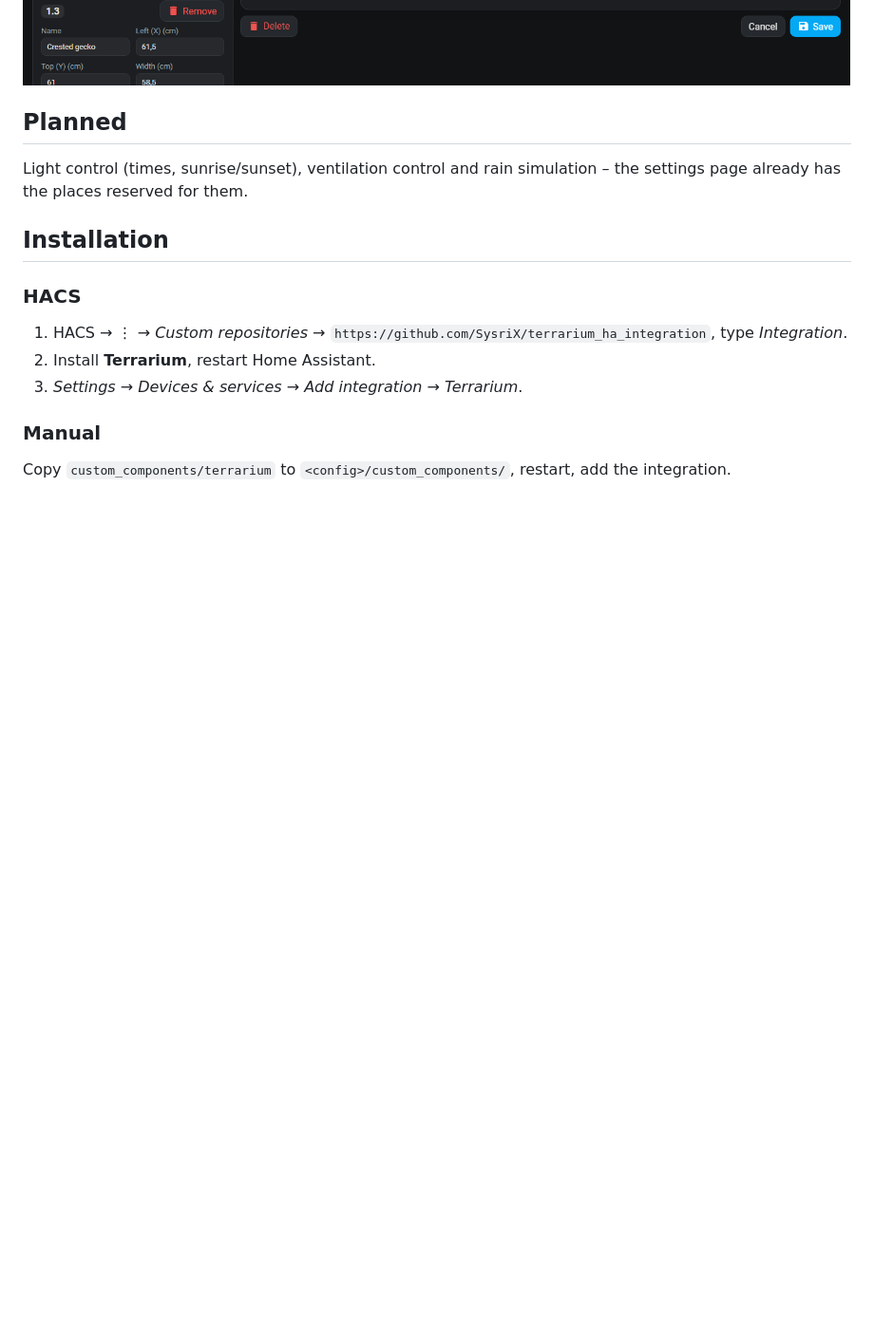
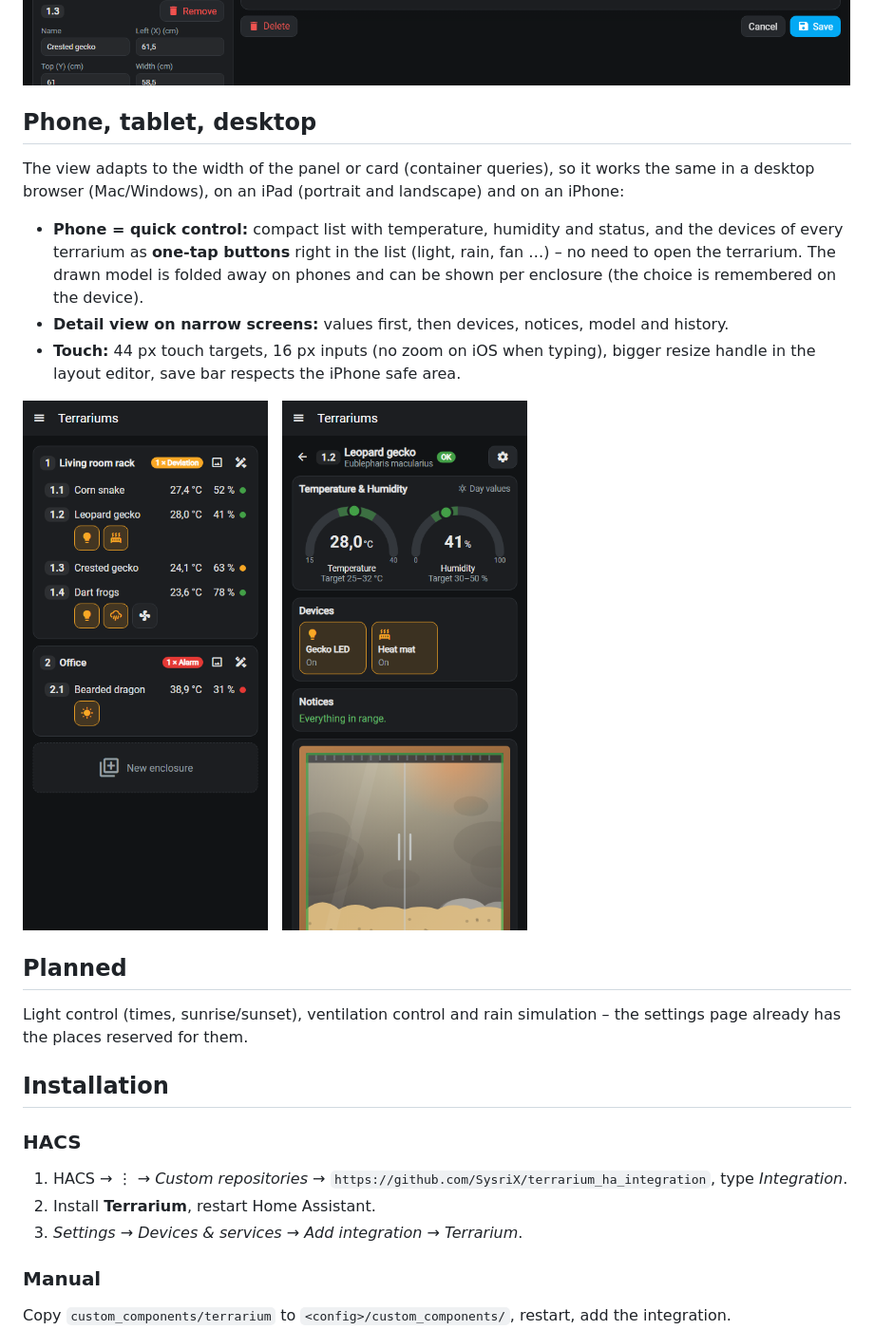
Before and after one commit to SysriX/terrarium_ha_integration, a Markdown page: README.md, the part around the change. Shown at 95% size. Rendered like a GitHub page; pictures changed too: docs/images/phone-details.png (added), docs/images/phone.png (added); blank space fills up the shorter version.

Commit message:
1.1.0: phone/tablet layout – quick device buttons in the list, foldable model, touch-sized controls, container-query layout

```diff
--- a/README.md
+++ b/README.md
@@ -34,6 +34,24 @@ The integration brings its own **sidebar panel** (and a Lovelace card) with an o
 ![Detail view](docs/images/details.png)
 
 ![Layout editor](docs/images/editor.png)
+
+## Phone, tablet, desktop
+
+The view adapts to the width of the panel or card (container queries), so it works the same in a desktop browser
+(Mac/Windows), on an iPad (portrait and landscape) and on an iPhone:
+
+- **Phone = quick control:** compact list with temperature, humidity and status, and the devices of every terrarium
+  as **one-tap buttons** right in the list (light, rain, fan …) – no need to open the terrarium. The drawn model is
+  folded away on phones and can be shown per enclosure (the choice is remembered on the device).
+- **Detail view on narrow screens:** values first, then devices, notices, model and history.
+- **Touch:** 44 px touch targets, 16 px inputs (no zoom on iOS when typing), bigger resize handle in the
+  layout editor, save bar respects the iPhone safe area.
+
+<p>
+  <img src="docs/images/phone.png" width="260" alt="Phone overview">
+  &nbsp;
+  <img src="docs/images/phone-details.png" width="260" alt="Phone detail view">
+</p>
 
 ## Planned
 
```
Also changed, not shown: docs/images/details.png, docs/images/preview.png, 4 other files.
